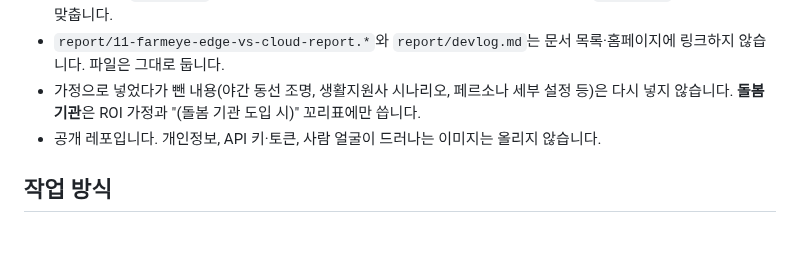
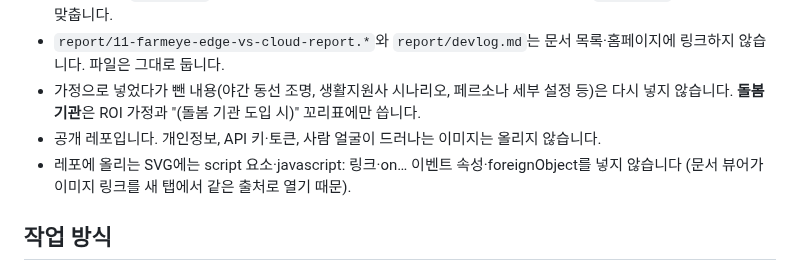
Before and after one commit to namong118/physical-ai, a Markdown page: CLAUDE.md, the part around the change. Rendered like a GitHub page; blank space fills up the shorter version.

```diff
--- a/CLAUDE.md
+++ b/CLAUDE.md
@@ -37,6 +37,7 @@
 - `report/11-farmeye-edge-vs-cloud-report.*`와 `report/devlog.md`는 문서 목록·홈페이지에 링크하지 않습니다. 파일은 그대로 둡니다.
 - 가정으로 넣었다가 뺀 내용(야간 동선 조명, 생활지원사 시나리오, 페르소나 세부 설정 등)은 다시 넣지 않습니다. **돌봄 기관**은 ROI 가정과 "(돌봄 기관 도입 시)" 꼬리표에만 씁니다.
 - 공개 레포입니다. 개인정보, API 키·토큰, 사람 얼굴이 드러나는 이미지는 올리지 않습니다.
+- 레포에 올리는 SVG에는 script 요소·javascript: 링크·on… 이벤트 속성·foreignObject를 넣지 않습니다 (문서 뷰어가 이미지 링크를 새 탭에서 같은 출처로 열기 때문).
 
 ## 작업 방식
 
```
Also changed, not shown: HANDOFF.md (+0 -1 lines), report/devlog.md (+6 -3 lines).
